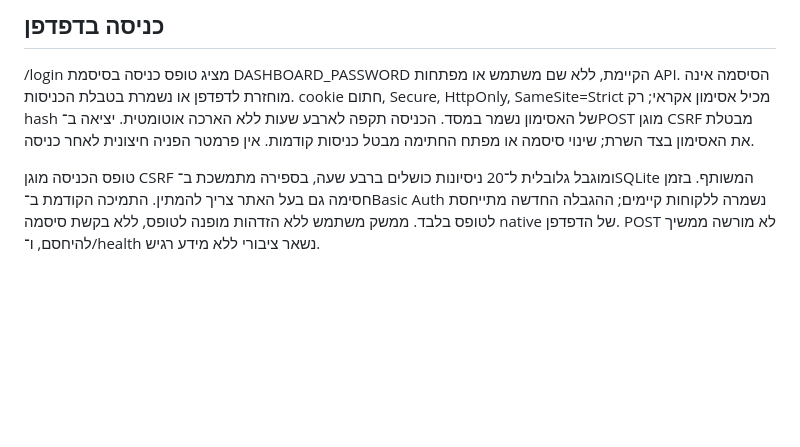
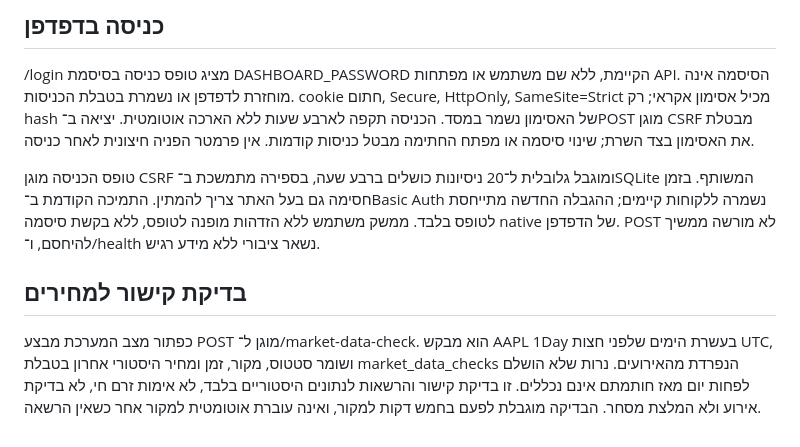
Before and after one commit to Rafaeldavid006/paper-trading-agent, a Markdown page: README.md, the part around the change. Rendered like a GitHub page; blank space fills up the shorter version.

Commit message:
Verify historical price data separately from event-window coverage [skip render]

```diff
--- a/README.md
+++ b/README.md
@@ -94,3 +94,8 @@ price_reaction.py קורא את Historical bars של Alpaca באמצעות המ
 /login מציג טופס כניסה בסיסמת DASHBOARD_PASSWORD הקיימת, ללא שם משתמש או מפתחות API. הסיסמה אינה מוחזרת לדפדפן או נשמרת בטבלת הכניסות. cookie חתום, Secure, HttpOnly, SameSite=Strict מכיל אסימון אקראי; רק hash של האסימון נשמר במסד. הכניסה תקפה לארבע שעות ללא הארכה אוטומטית. יציאה ב־POST מוגן CSRF מבטלת את האסימון בצד השרת; שינוי סיסמה או מפתח החתימה מבטל כניסות קודמות. אין פרמטר הפניה חיצונית לאחר כניסה.
 
 טופס הכניסה מוגן CSRF ומוגבל גלובלית ל־20 ניסיונות כושלים ברבע שעה, בספירה מתמשכת ב־SQLite המשותף. בזמן חסימה גם בעל האתר צריך להמתין. התמיכה הקודמת ב־Basic Auth נשמרה ללקוחות קיימים; ההגבלה החדשה מתייחסת לטופס בלבד. ממשק משתמש ללא הזדהות מופנה לטופס, ללא בקשת סיסמה native של הדפדפן. POST לא מורשה ממשיך להיחסם, ו־/health נשאר ציבורי ללא מידע רגיש.
+
+
+## בדיקת קישור למחירים
+
+כפתור מצב המערכת מבצע POST מוגן ל־/market-data-check. הוא מבקש AAPL 1Day בעשרת הימים שלפני חצות UTC, ושומר סטטוס, מקור, זמן ומחיר היסטורי אחרון בטבלת market_data_checks הנפרדת מהאירועים. נרות שלא הושלם לפחות יום מאז חותמתם אינם נכללים. זו בדיקת קישור והרשאות לנתונים היסטוריים בלבד, לא אימות זרם חי, לא בדיקת אירוע ולא המלצת מסחר. הבדיקה מוגבלת לפעם בחמש דקות למקור, ואינה עוברת אוטומטית למקור אחר כשאין הרשאה.
```
